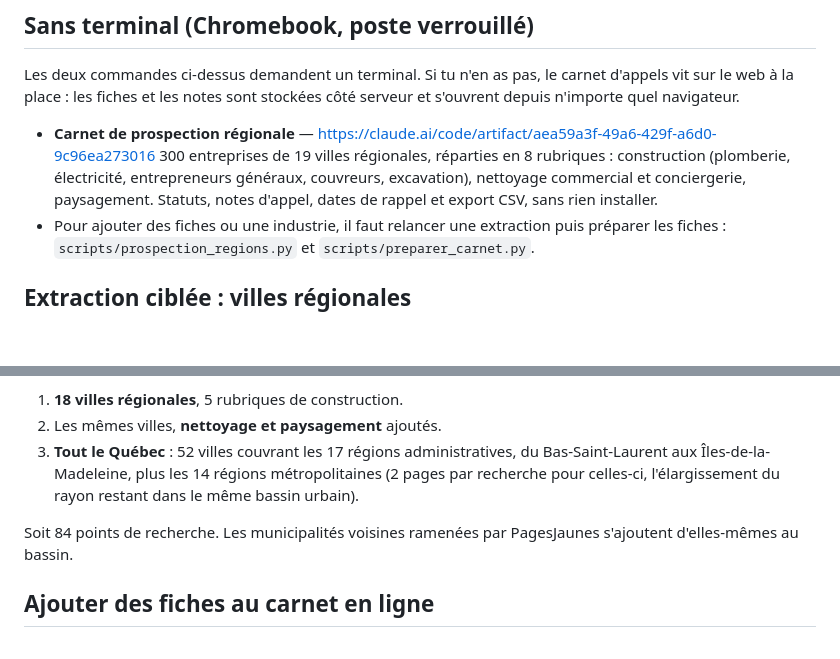
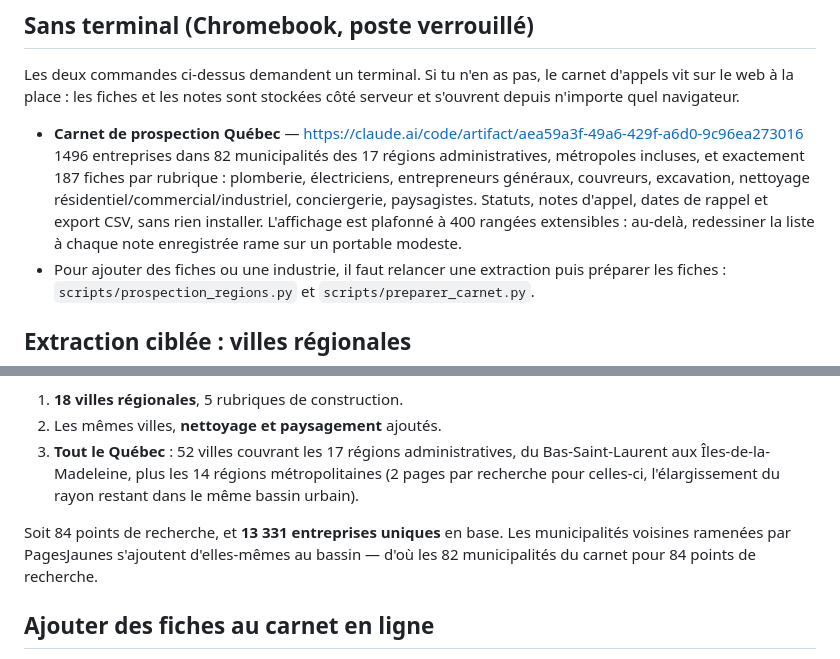
Before and after one commit to ligls/zgavbrenn, a Markdown page: README.md, 2 parts joined by grey strips. Drawn GitHub-style; blank space fills up the shorter version.

Commit message:
Documenter la couverture provinciale du carnet
Le carnet passe à 1496 fiches : 82 municipalités des 17 régions
administratives, métropoles incluses, 187 fiches par rubrique pour les
8 métiers. Base de 13 331 entreprises uniques après les trois passes.

Co-Authored-By: Claude Opus 5 <noreply@anthropic.com>
Claude-Session: https://claude.ai/code/session_01E8cJ7LqZpYUCzaye52HtVV

```diff
--- a/README.md
+++ b/README.md
@@ -115,11 +115,14 @@ Les deux commandes ci-dessus demandent un terminal. Si tu n'en as pas, le
 carnet d'appels vit sur le web à la place : les fiches et les notes sont
 stockées côté serveur et s'ouvrent depuis n'importe quel navigateur.
 
-- **Carnet de prospection régionale** — https://claude.ai/code/artifact/aea59a3f-49a6-429f-a6d0-9c96ea273016
-  300 entreprises de 19 villes régionales, réparties en 8 rubriques :
-  construction (plomberie, électricité, entrepreneurs généraux, couvreurs,
-  excavation), nettoyage commercial et conciergerie, paysagement. Statuts,
+- **Carnet de prospection Québec** — https://claude.ai/code/artifact/aea59a3f-49a6-429f-a6d0-9c96ea273016
+  1496 entreprises dans 82 municipalités des 17 régions administratives,
+  métropoles incluses, et exactement 187 fiches par rubrique : plomberie,
+  électriciens, entrepreneurs généraux, couvreurs, excavation, nettoyage
+  résidentiel/commercial/industriel, conciergerie, paysagistes. Statuts,
   notes d'appel, dates de rappel et export CSV, sans rien installer.
+  L'affichage est plafonné à 400 rangées extensibles : au-delà, redessiner
+  la liste à chaque note enregistrée rame sur un portable modeste.
 - Pour ajouter des fiches ou une industrie, il faut relancer une extraction
   puis préparer les fiches : `scripts/prospection_regions.py` et
   `scripts/preparer_carnet.py`.
@@ -153,8 +156,9 @@ nettoyage résidentiel/commercial/industriel, conciergerie, paysagistes) :
    métropolitaines (2 pages par recherche pour celles-ci, l'élargissement du
    rayon restant dans le même bassin urbain).
 
-Soit 84 points de recherche. Les municipalités voisines ramenées par
-PagesJaunes s'ajoutent d'elles-mêmes au bassin.
+Soit 84 points de recherche, et **13 331 entreprises uniques** en base. Les
+municipalités voisines ramenées par PagesJaunes s'ajoutent d'elles-mêmes au
+bassin — d'où les 82 municipalités du carnet pour 84 points de recherche.
 
 ## Ajouter des fiches au carnet en ligne
 
```
